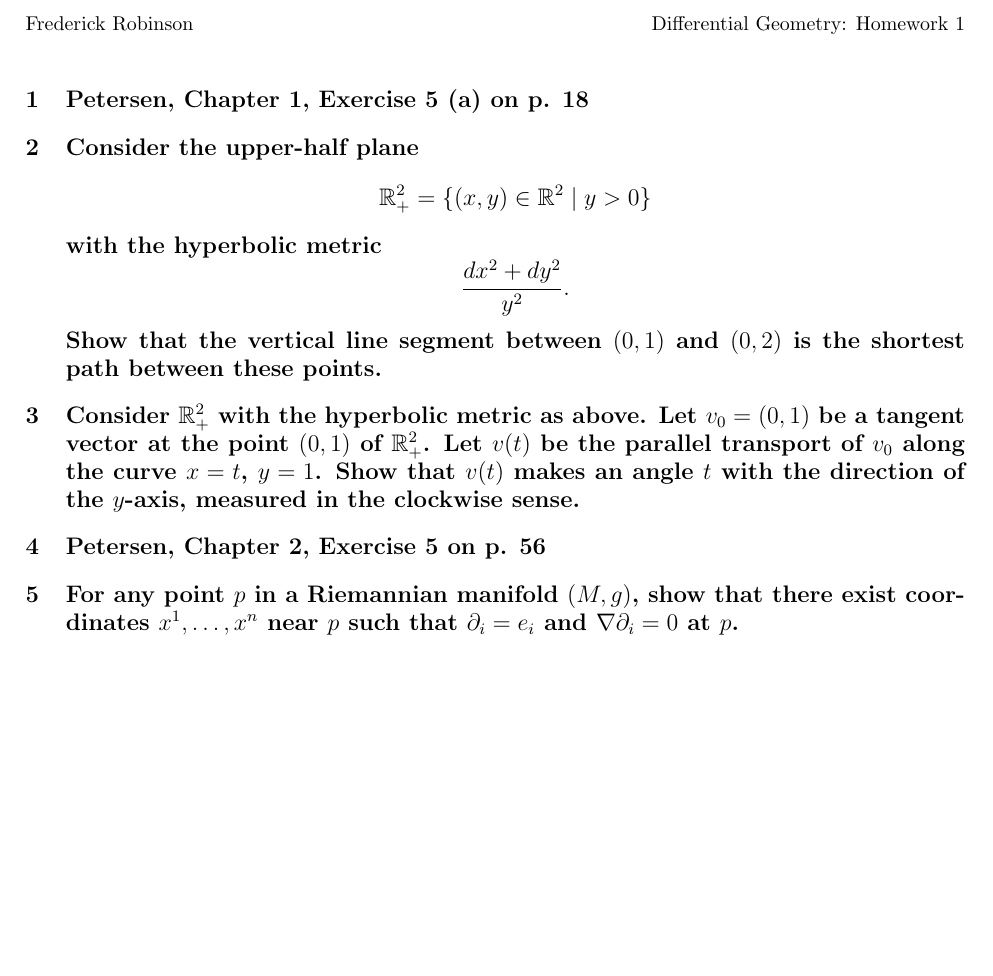
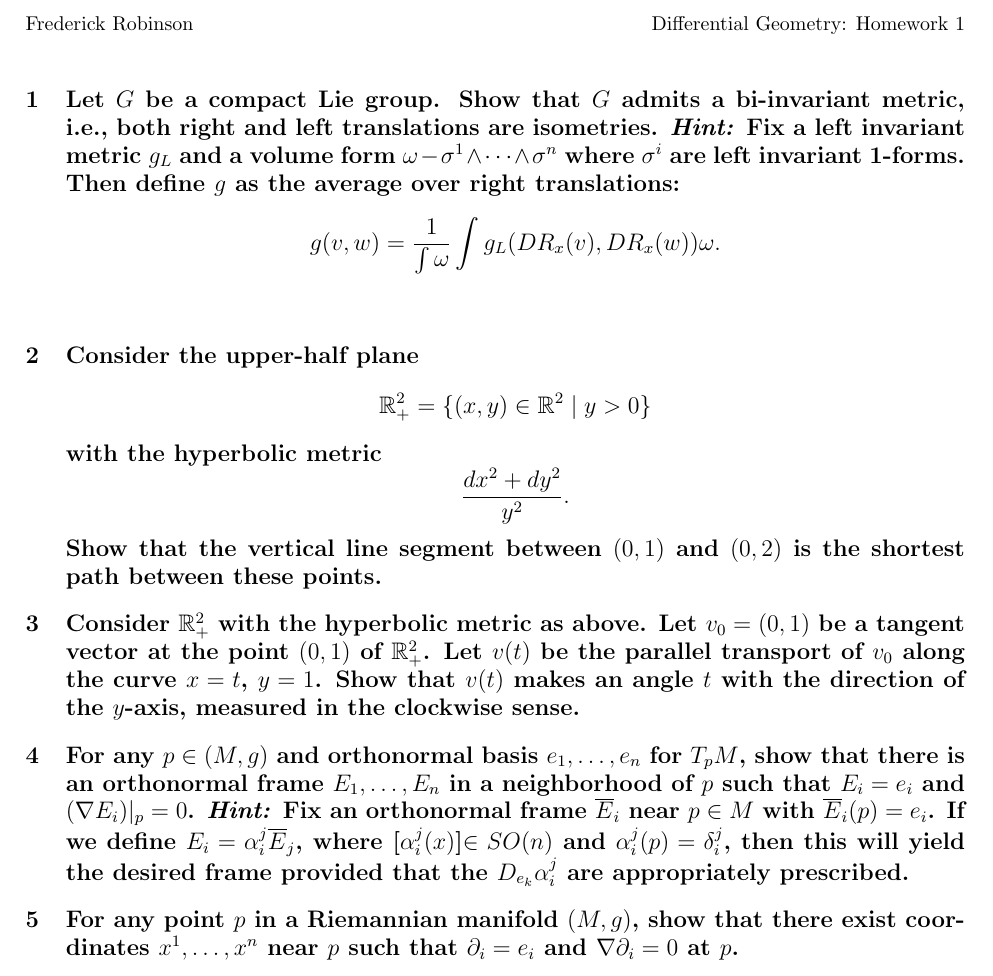
Before and after one commit to frrad/differential-geometry-2013, a LaTeX problem sheet (hw1solutions.tex): part of the page, cut so that both start at the same text, the shorter picture padded with empty space. Compiled offline with pdfLaTeX.

Commit message:
Added some of the exercises from Petersen

```diff
--- a/hw1solutions.tex
+++ b/hw1solutions.tex
@@ -37,13 +37,13 @@
 
 \newcommand{\del}{{\ensuremath{\partial}} }
 
-\newcommand{\hint}[1]{{(\emph{Hint:} #1)}} %This line shows hints
+\newcommand{\hint}[1]{{\emph{Hint:} #1}} %This line shows hints
 %\newcommand{\hint}[1]{} %Use this line to hide all hints
 \newcommand{\note}[1]{{(\emph{Note:} #1)}} %This line shows notes
 %\newcommand{\note}[1]{} %Use this line to hide all notes
 
 \newcommand{\pets}[3]{{Petersen, Chapter #1, Exercise #2 on p. #3}}
-\newcommand{\sexion}{\addtocounter{section}{1} }
+\newcommand{\advsection}{\addtocounter{section}{1} }
 
 
 \usepackage{fancyhdr}
@@ -55,7 +55,7 @@
 \lhead{Frederick Robinson}
 \rhead{Differential Geometry: Homework 1}
 
-\section{\pets{1}{5 (a)}{18}}
+\section{Let $G$ be a compact Lie group. Show that $G$ admits a bi-invariant metric, i.e., both right and left translations are isometries. \hint{Fix a left invariant metric $g_L$ and a volume form $\omega - \sigma^1 \wedge \cdots \wedge \sigma^n$ where $\sigma^i$ are left invariant 1-forms. Then define $g$ as the average over right translations: $$g(v,w) = \frac{1}{\int \omega} \int g_L (DR_x (v) , DR_x(w)) \omega.$$}}
 
 \section{Consider the upper-half plane $$\R^2_+  = \{ (x,y) \in \R^2 \mid y > 0 \}$$ with the hyperbolic metric $$\frac{dx^2 + dy^2}{y^2}.$$ Show that  the vertical line segment between $(0,1)$ and $(0,2)$ is the shortest path between these points.}
 
@@ -63,7 +63,7 @@
 \section{Consider $\R_+^2$ with the hyperbolic metric as above. Let $v_0 = (0,1)$ be a tangent vector at the point $(0,1)$ of $\R_+^2$. Let $v(t)$ be the parallel transport of $v_0$ along the curve $x=t$, $y=1$. Show that $v(t)$ makes an angle $t$ with the direction of the $y$-axis, measured in the clockwise sense.}
 
 
-\section{\pets{2}{5}{56}}
+\section{For any $p \in (M,g)$ and orthonormal basis $e_1, \dots, e_n$ for $T_p M$, show that there is an orthonormal frame $E_1, \dots, E_n$ in a neighborhood of $p$ such that $E_i = e_i$ and $(\nabla E_i)|_p = 0 $. \hint{Fix an orthonormal frame $\overline{E}_i$ near $p \in M$ with $\overline{E}_i(p) = e_i$. If we define $E_i = \alpha_i^j \overline{E}_j$, where [$\alpha_i^j (x)$]$\in SO(n)$ and $\alpha_i^j(p) = \delta_i^j$, then this will yield the desired frame provided that the $D_{e_k} \alpha_i^j$ are appropriately prescribed. }}
 
 \section{For any point $p$ in a  Riemannian manifold $(M,g)$, show that there exist coordinates $x^1, \dots, x^n$ near $p$ such that $ \del_i = e_i$ and $\nabla \del_i = 0 $ at $p$.}
 
```
Also changed, not shown: hw1solutions.pdf.
